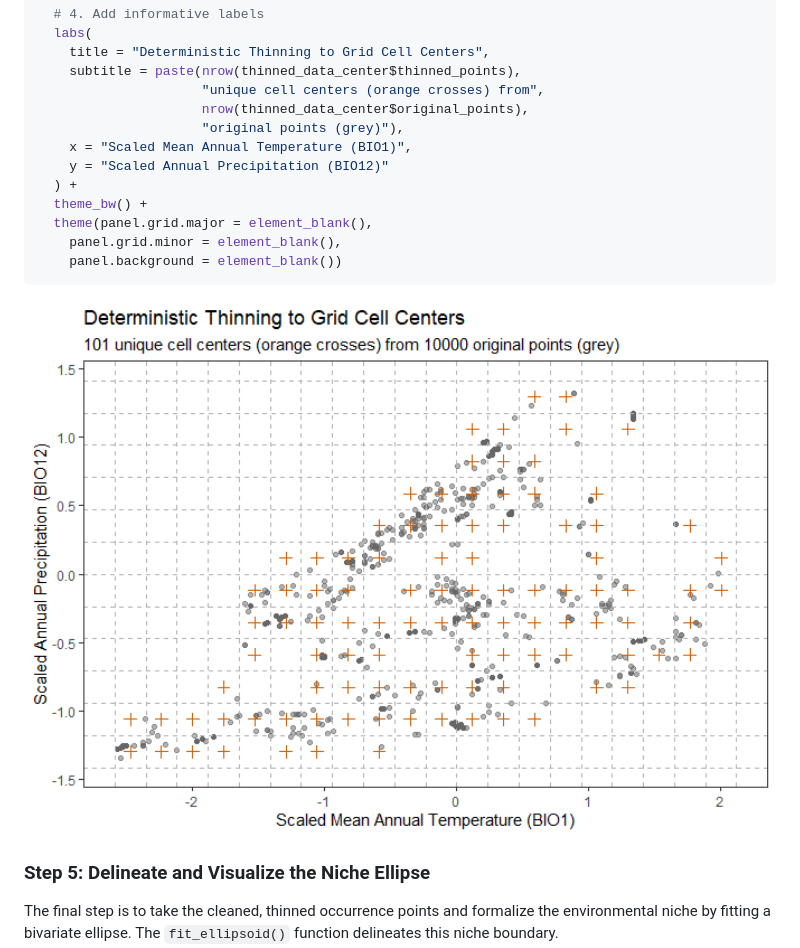
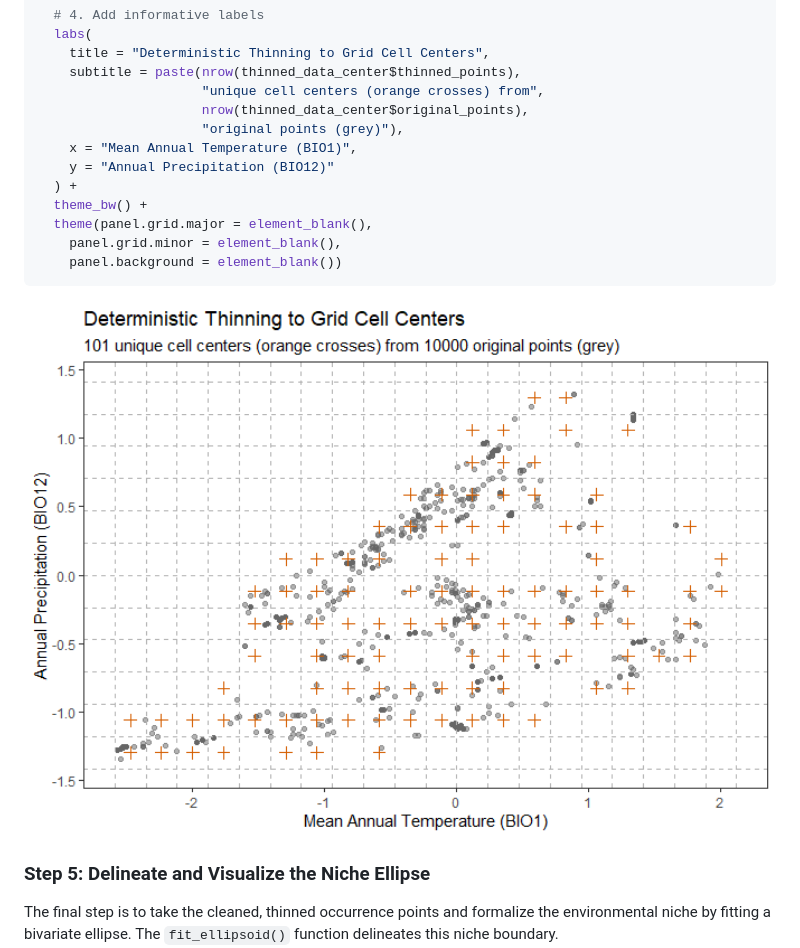
Before and after one commit to paanwaris/bean, a Markdown page: README.md, the part around the change. Drawn GitHub-style; pictures changed too: man/figures/README-unnamed-chunk-2-1.png.

```diff
--- a/README.md
+++ b/README.md
@@ -413,8 +413,8 @@ ggplot() +
                      "unique cell centers (orange crosses) from",
                      nrow(thinned_data_center$original_points),
                      "original points (grey)"),
-    x = "Scaled Mean Annual Temperature (BIO1)",
-    y = "Scaled Annual Precipitation (BIO12)"
+    x = "Mean Annual Temperature (BIO1)",
+    y = "Annual Precipitation (BIO12)"
   ) +
   theme_bw() +
   theme(panel.grid.major = element_blank(),
```
Also changed, not shown: 1 other file.
